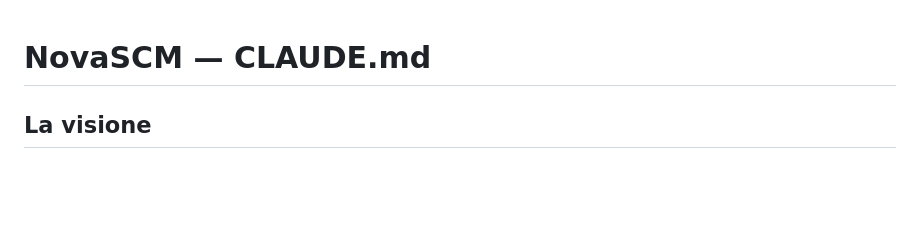
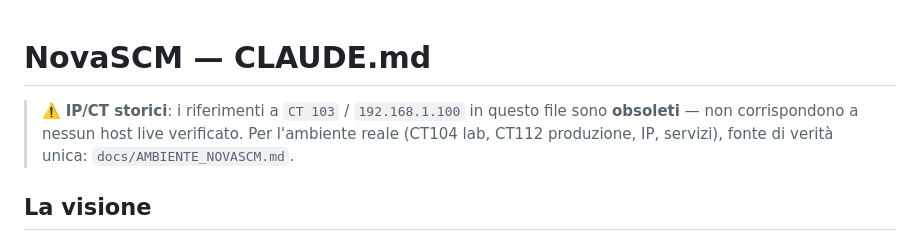
Before and after one commit to ClaudioBecchis/NovaSCM, a Markdown page: CLAUDE.md, the part around the change. GitHub-like rendering; blank space fills up the shorter version.

```diff
--- a/CLAUDE.md
+++ b/CLAUDE.md
@@ -1,4 +1,6 @@
 # NovaSCM — CLAUDE.md
+
+> ⚠️ **IP/CT storici**: i riferimenti a `CT 103` / `192.168.1.100` in questo file sono **obsoleti** — non corrispondono a nessun host live verificato. Per l'ambiente reale (CT104 lab, CT112 produzione, IP, servizi), fonte di verità unica: `docs/AMBIENTE_NOVASCM.md`.
 
 ## La visione
 
```
Also changed, not shown: docs/AMBIENTE_NOVASCM.md (added, +53 -0 lines).
